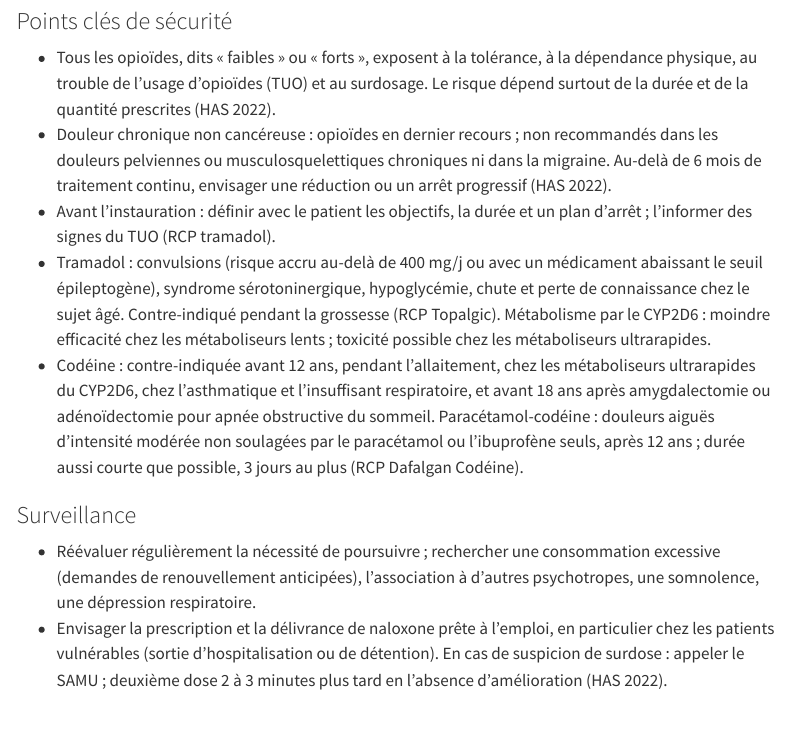
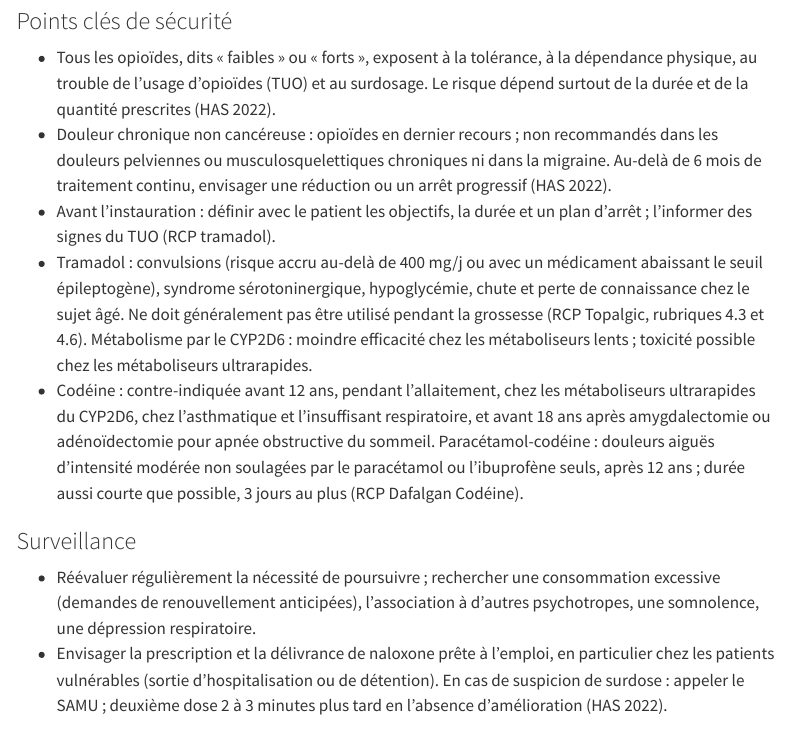
Before and after one commit to BasileChretien/pharmacovigilance-normandie, a Quarto document (medicaments/classes/opioides.qmd): the page in a window 1100 px wide, from 2120 px down. Rendered offline with R 4.5, knitr and Pandoc in place of Quarto, with nearby package versions; menus at the side of the page are left out.

Commit message:
fix: tramadol in pregnancy and topiramate renal dose, as the SmPCs say (review of #36)

```diff
--- a/medicaments/classes/opioides.qmd
+++ b/medicaments/classes/opioides.qmd
@@ -129,7 +129,7 @@ Vous pouvez déclarer vous-même un effet indésirable sur [signalement.social-s
 - Tous les opioïdes, dits « faibles » ou « forts », exposent à la tolérance, à la dépendance physique, au trouble de l'usage d'opioïdes (TUO) et au surdosage. Le risque dépend surtout de la durée et de la quantité prescrites (HAS 2022).
 - Douleur chronique non cancéreuse : opioïdes en dernier recours ; non recommandés dans les douleurs pelviennes ou musculosquelettiques chroniques ni dans la migraine. Au-delà de 6 mois de traitement continu, envisager une réduction ou un arrêt progressif (HAS 2022).
 - Avant l'instauration : définir avec le patient les objectifs, la durée et un plan d'arrêt ; l'informer des signes du TUO (RCP tramadol).
-- Tramadol : convulsions (risque accru au-delà de 400 mg/j ou avec un médicament abaissant le seuil épileptogène), syndrome sérotoninergique, hypoglycémie, chute et perte de connaissance chez le sujet âgé. Contre-indiqué pendant la grossesse (RCP Topalgic). Métabolisme par le CYP2D6 : moindre efficacité chez les métaboliseurs lents ; toxicité possible chez les métaboliseurs ultrarapides.
+- Tramadol : convulsions (risque accru au-delà de 400 mg/j ou avec un médicament abaissant le seuil épileptogène), syndrome sérotoninergique, hypoglycémie, chute et perte de connaissance chez le sujet âgé. Ne doit généralement pas être utilisé pendant la grossesse (RCP Topalgic, rubriques 4.3 et 4.6). Métabolisme par le CYP2D6 : moindre efficacité chez les métaboliseurs lents ; toxicité possible chez les métaboliseurs ultrarapides.
 - Codéine : contre-indiquée avant 12 ans, pendant l'allaitement, chez les métaboliseurs ultrarapides du CYP2D6, chez l'asthmatique et l'insuffisant respiratoire, et avant 18 ans après amygdalectomie ou adénoïdectomie pour apnée obstructive du sommeil. Paracétamol-codéine : douleurs aiguës d'intensité modérée non soulagées par le paracétamol ou l'ibuprofène seuls, après 12 ans ; durée aussi courte que possible, 3 jours au plus (RCP Dafalgan Codéine).
 
 ### Surveillance
```
Also changed, not shown: medicaments/classes/valproate-teratogenes.qmd (+1 -1 lines), docs/relecture.md.
